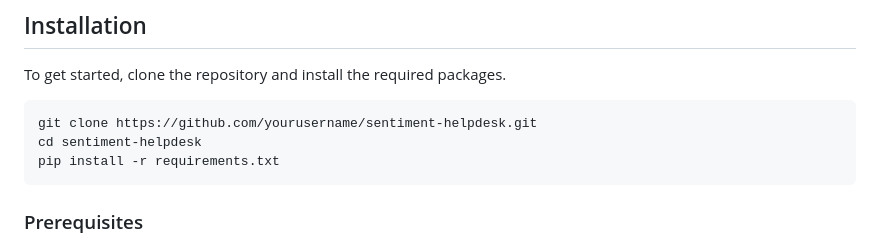
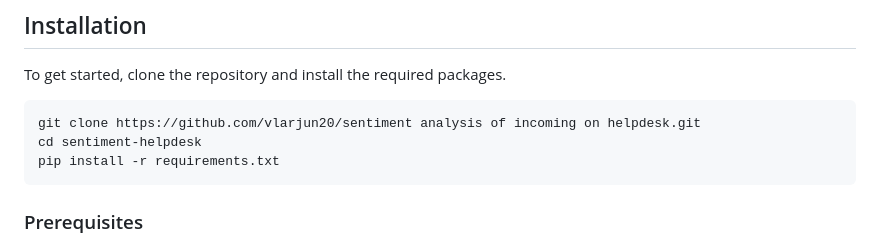
Before and after one commit to vlarjun20/Sentiment-Analysis-of-Incoming-Calls-in-Helpdesk, a Markdown page: README.md, the part around the change. GitHub-like rendering.

````diff
--- a/README.md
+++ b/README.md
@@ -37,7 +37,7 @@ In helpdesk operations, understanding the sentiment of incoming calls can signif
 To get started, clone the repository and install the required packages.
 
 ```bash
-git clone https://github.com/yourusername/sentiment-helpdesk.git
+git clone https://github.com/vlarjun20/sentiment analysis of incoming on helpdesk.git
 cd sentiment-helpdesk
 pip install -r requirements.txt
 ```
````
